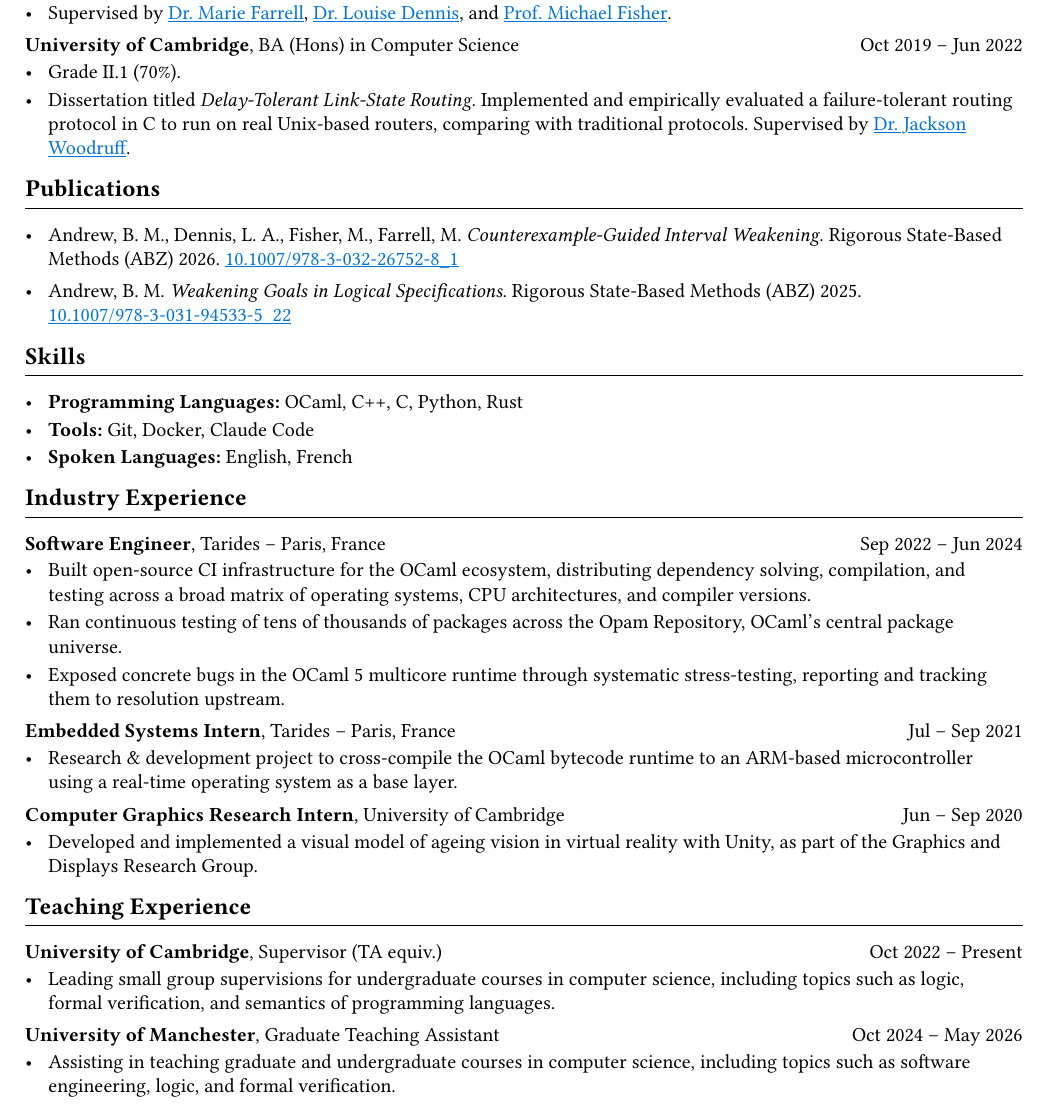
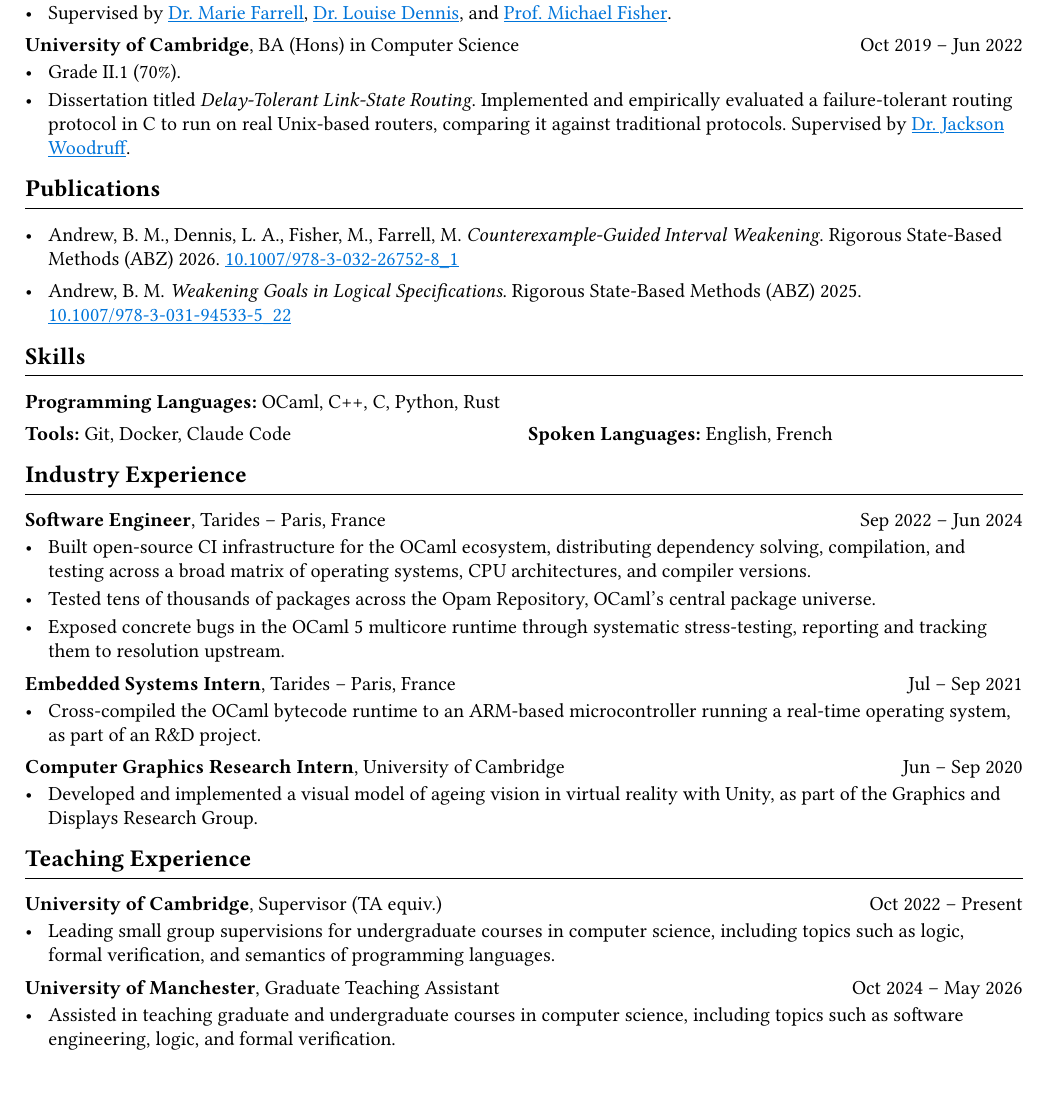
Before and after one commit to benmandrew/cv, a Typst document (cv.typ): part of the page, cut so that both start at the same text. The pictures show the PDF file cv.pdf that the author committed with the source.

Commit message:
content: Fix wording, tense, and Skills section layout
Corrects a tense mismatch in the Manchester GTA bullet (role ended before
today), rewords the Embedded Systems Intern bullet to lead with an active
verb for consistency, tightens the Cambridge dissertation bullet's grammar,
and reinstates "Opam Repository" without an orphan line wrap by tightening
surrounding wording. Also reworks the Skills section to drop inconsistent
bullet points in favour of a plain label/value layout across two lines.

```diff
--- a/cv.typ
+++ b/cv.typ
@@ -77,7 +77,7 @@
   [*University of Cambridge*, BA (Hons) in Computer Science],
 )[
   - Grade II.1 (70%).
-  - Dissertation titled _Delay-Tolerant Link-State Routing_. Implemented and empirically evaluated a failure-tolerant routing protocol in C to run on real Unix-based routers, comparing with traditional protocols. Supervised by #clink("https://jacksonwoodruff.com/", "Dr. Jackson Woodruff").
+  - Dissertation titled _Delay-Tolerant Link-State Routing_. Implemented and empirically evaluated a failure-tolerant routing protocol in C to run on real Unix-based routers, comparing it against traditional protocols. Supervised by #clink("https://jacksonwoodruff.com/", "Dr. Jackson Woodruff").
 ]
 
 #section[Publications]
@@ -101,7 +108,7 @@
   [*Software Engineer*, Tarides -- Paris, France],
 )[
   - Built open-source CI infrastructure for the OCaml ecosystem, distributing dependency solving, compilation, and testing across a broad matrix of operating systems, CPU architectures, and compiler versions.
-  - Ran continuous testing of tens of thousands of packages across the Opam Repository, OCaml's central package universe.
+  - Tested tens of thousands of packages across the Opam Repository, OCaml's central package universe.
   - Exposed concrete bugs in the OCaml 5 multicore runtime through systematic stress-testing, reporting and tracking them to resolution upstream.
 ]
 
@@ -111,7 +118,7 @@
   [Jul -- Sep 2021],
   [*Embedded Systems Intern*, Tarides -- Paris, France],
 )[
-  - Research \& development project to cross-compile the OCaml bytecode runtime to an ARM-based microcontroller using a real-time operating system as a base layer.
+  - Cross-compiled the OCaml bytecode runtime to an ARM-based microcontroller running a real-time operating system, as part of an R\&D project.
 ]
 
 #v(entryspacing)
@@ -138,5 +145,5 @@
   [Oct 2024 -- May 2026],
   [*University of Manchester*, Graduate Teaching Assistant],
 )[
-  - Assisting in teaching graduate and undergraduate courses in computer science, including topics such as software engineering, logic, and formal verification.
+  - Assisted in teaching graduate and undergraduate courses in computer science, including topics such as software engineering, logic, and formal verification.
 ]
```
Also changed, not shown: cv.pdf, nolinks.pdf, website.pdf, cv.typ (13 more changed lines).
